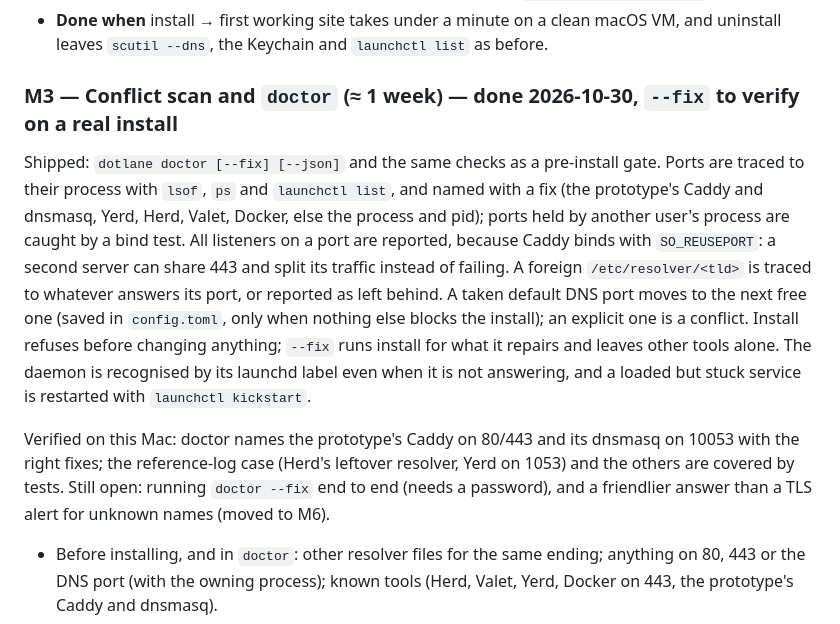
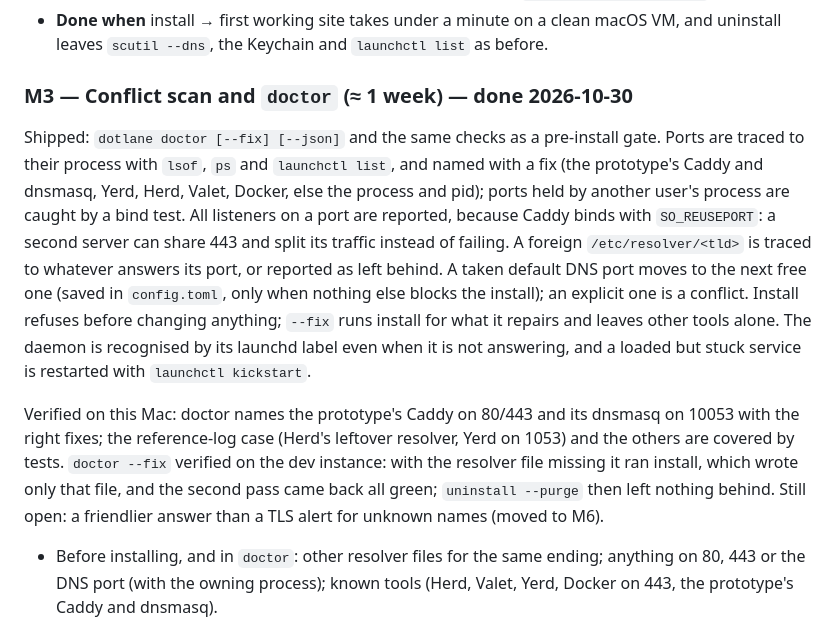
Before and after one commit to dotlane/dotlane, a Markdown page: docs/phase-1.md, the part around the change. Drawn GitHub-style.

Commit message:
Mark doctor --fix as verified on the dev instance

```diff
--- a/docs/phase-1.md
+++ b/docs/phase-1.md
@@ -78,7 +78,7 @@ measured: the "under a minute on a clean VM" criterion.
 - **Done when** install → first working site takes under a minute on a clean macOS VM, and uninstall
   leaves `scutil --dns`, the Keychain and `launchctl list` as before.
 
-### M3 — Conflict scan and `doctor` (≈ 1 week) — done 2026-10-30, `--fix` to verify on a real install
+### M3 — Conflict scan and `doctor` (≈ 1 week) — done 2026-10-30
 
 Shipped: `dotlane doctor [--fix] [--json]` and the same checks as a pre-install gate. Ports are
 traced to their process with `lsof`, `ps` and `launchctl list`, and named with a fix (the
@@ -94,8 +94,10 @@ service is restarted with `launchctl kickstart`.
 
 Verified on this Mac: doctor names the prototype's Caddy on 80/443 and its dnsmasq on 10053 with
 the right fixes; the reference-log case (Herd's leftover resolver, Yerd on 1053) and the others
-are covered by tests. Still open: running `doctor --fix` end to end (needs a password), and a
-friendlier answer than a TLS alert for unknown names (moved to M6).
+are covered by tests. `doctor --fix` verified on the dev instance: with the resolver file missing
+it ran install, which wrote only that file, and the second pass came back all green;
+`uninstall --purge` then left nothing behind. Still open: a friendlier answer than a TLS alert
+for unknown names (moved to M6).
 
 
 - Before installing, and in `doctor`: other resolver files for the same ending; anything on 80, 443
```
